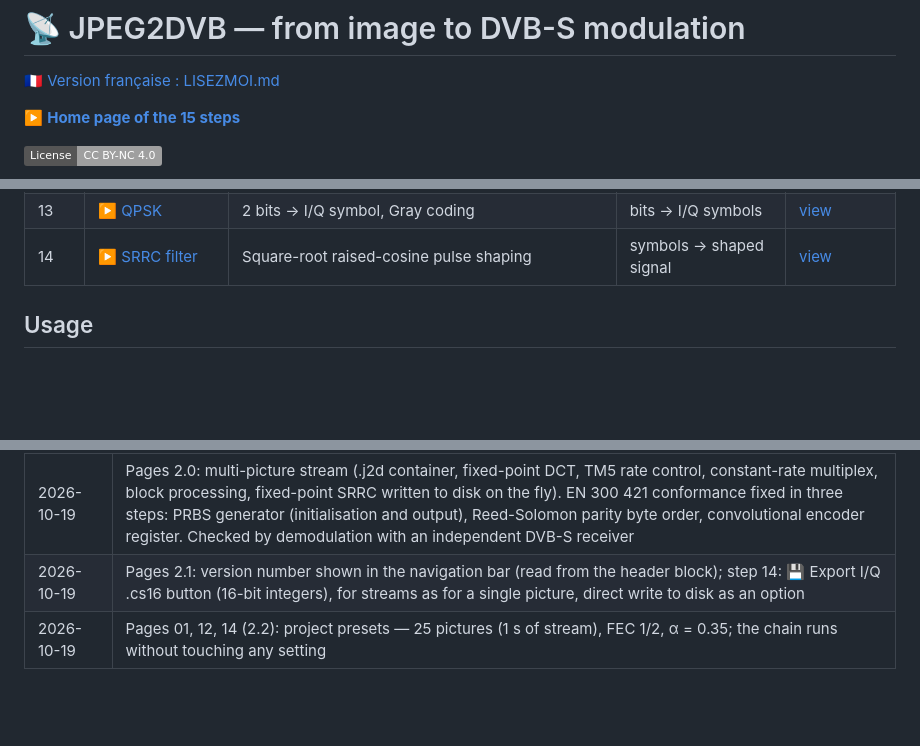
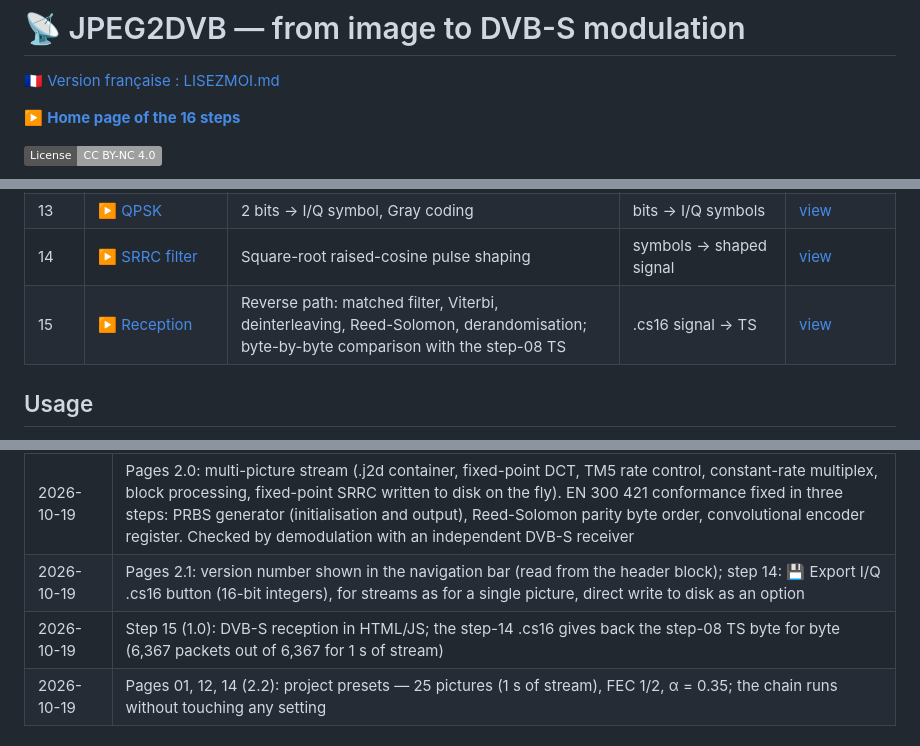
Before and after one commit to ericperret/JPEG2DVB, a Markdown page: README.md, 3 parts joined by grey strips. Drawn GitHub-style; badges without logos; blank space fills up the shorter version.

```diff
--- a/README.md
+++ b/README.md
@@ -10,7 +10,7 @@
 
 🇫🇷 [Version française : LISEZMOI.md](LISEZMOI.md)
 
-▶️ **[Home page of the 15 steps](https://ericperret.github.io/JPEG2DVB/index2.html)**
+▶️ **[Home page of the 16 steps](https://ericperret.github.io/JPEG2DVB/index2.html)**
 
 [![License: CC BY-NC 4.0](https://img.shields.io/badge/License-CC%20BY--NC%204.0-lightgrey.svg)](https://creativecommons.org/licenses/by-nc/4.0/)
 
@@ -39,6 +39,7 @@ No library, no installation. User interfaces in French.
 | 12 | ▶️ [Convolutional coder](https://ericperret.github.io/JPEG2DVB/page12-convolutional_1.html) | K = 7, rate 1/2, G1 = 171₈, G2 = 133₈, optional puncturing | stream → coded bits | [view](captures/page12-convolutional_1.png) |
 | 13 | ▶️ [QPSK](https://ericperret.github.io/JPEG2DVB/page13-qpsk.html) | 2 bits → I/Q symbol, Gray coding | bits → I/Q symbols | [view](captures/page13-qpsk.png) |
 | 14 | ▶️ [SRRC filter](https://ericperret.github.io/JPEG2DVB/page14-srrc-v2.html) | Square-root raised-cosine pulse shaping | symbols → shaped signal | [view](captures/page14-srrc-v2.png) |
+| 15 | ▶️ [Reception](https://ericperret.github.io/JPEG2DVB/page15-reception.html) | Reverse path: matched filter, Viterbi, deinterleaving, Reed-Solomon, derandomisation; byte-by-byte comparison with the step-08 TS | .cs16 signal → TS | [view](captures/page15-reception.png) |
 
 ## Usage
 
@@ -70,6 +71,7 @@ To harden the algorithm before the FPGA port, the whole chain also processes a s
 | 2026-10-18 | Pages 07 and 08 (1.5): ISO 13818-1 timing — PCR in the adaptation field of the first video packet (PID announced by the PMT), PTS = PCR + 0.7 s, data_alignment and random_access indicators, 33-bit PTS without 32-bit overflow |
 | 2026-10-19 | Pages 2.0: multi-picture stream (.j2d container, fixed-point DCT, TM5 rate control, constant-rate multiplex, block processing, fixed-point SRRC written to disk on the fly). EN 300 421 conformance fixed in three steps: PRBS generator (initialisation and output), Reed-Solomon parity byte order, convolutional encoder register. Checked by demodulation with an independent DVB-S receiver |
 | 2026-10-19 | Pages 2.1: version number shown in the navigation bar (read from the header block); step 14: 💾 Export I/Q .cs16 button (16-bit integers), for streams as for a single picture, direct write to disk as an option |
+| 2026-10-19 | Step 15 (1.0): DVB-S reception in HTML/JS; the step-14 .cs16 gives back the step-08 TS byte for byte (6,367 packets out of 6,367 for 1 s of stream) |
 | 2026-10-19 | Pages 01, 12, 14 (2.2): project presets — 25 pictures (1 s of stream), FEC 1/2, α = 0.35; the chain runs without touching any setting |
 
 ## License
```
Also changed, not shown: LISEZMOI.md (+3 -1 lines), captures/page15-reception.png (added), 17 other files.
